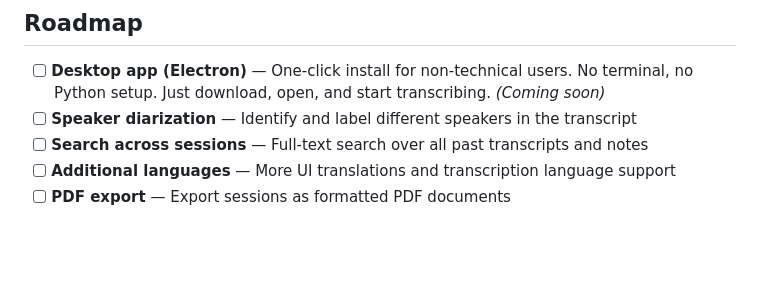
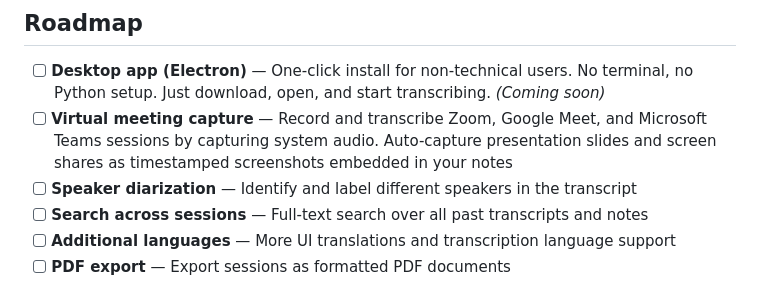
Before and after one commit to AlambritoDito/Steno, a Markdown page: README.md, the part around the change. Rendered like a GitHub page; blank space fills up the shorter version.

Commit message:
Add virtual meeting capture to roadmap
Planned support for recording Zoom, Google Meet, and Teams sessions
with automatic slide/screen share capture as timestamped screenshots.

Co-Authored-By: Claude Opus 4.6 <noreply@anthropic.com>

```diff
--- a/README.md
+++ b/README.md
@@ -138,6 +138,7 @@ Steno is **100% local and fully offline**.
 ## Roadmap
 
 - [ ] **Desktop app (Electron)** — One-click install for non-technical users. No terminal, no Python setup. Just download, open, and start transcribing. *(Coming soon)*
+- [ ] **Virtual meeting capture** — Record and transcribe Zoom, Google Meet, and Microsoft Teams sessions by capturing system audio. Auto-capture presentation slides and screen shares as timestamped screenshots embedded in your notes
 - [ ] **Speaker diarization** — Identify and label different speakers in the transcript
 - [ ] **Search across sessions** — Full-text search over all past transcripts and notes
 - [ ] **Additional languages** — More UI translations and transcription language support
```
